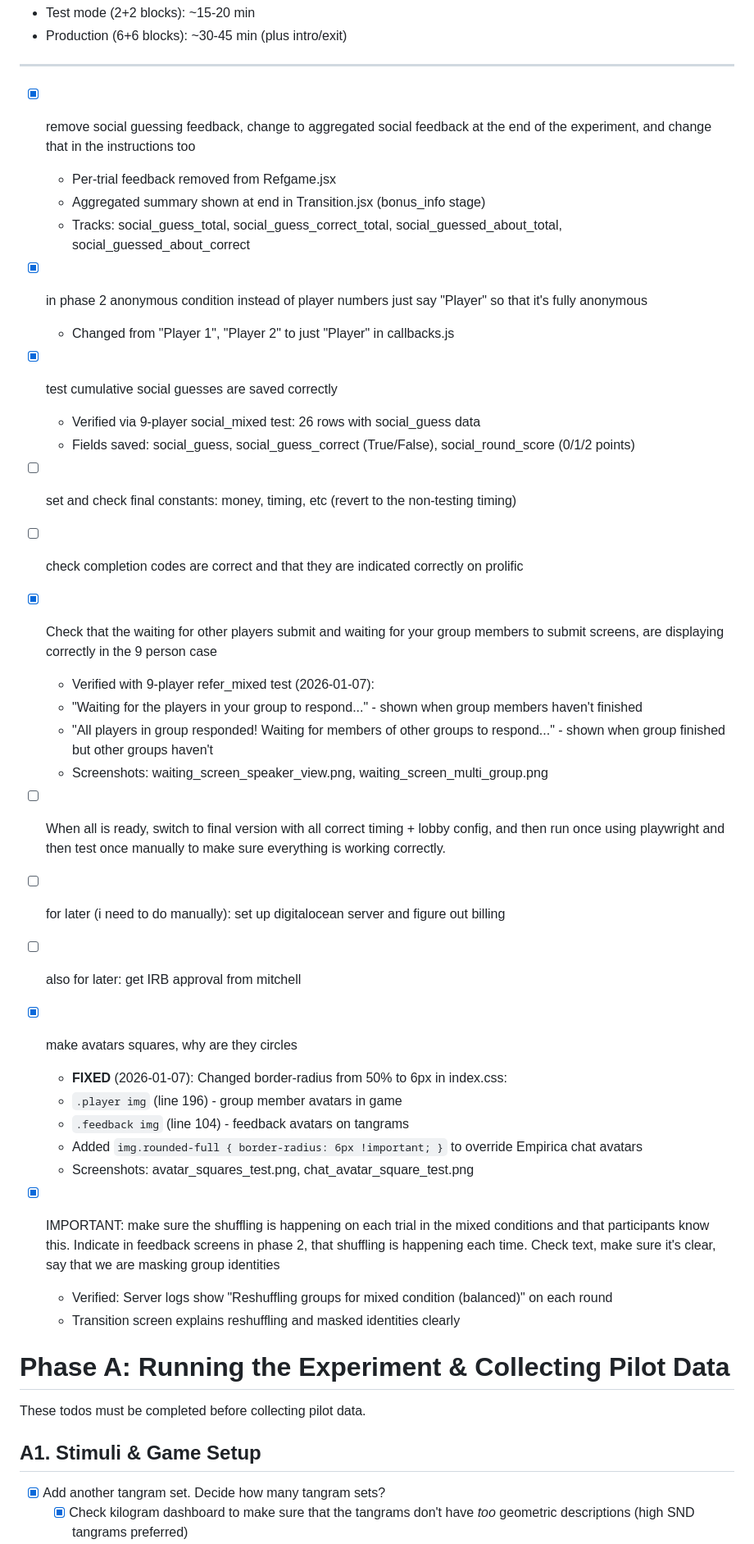
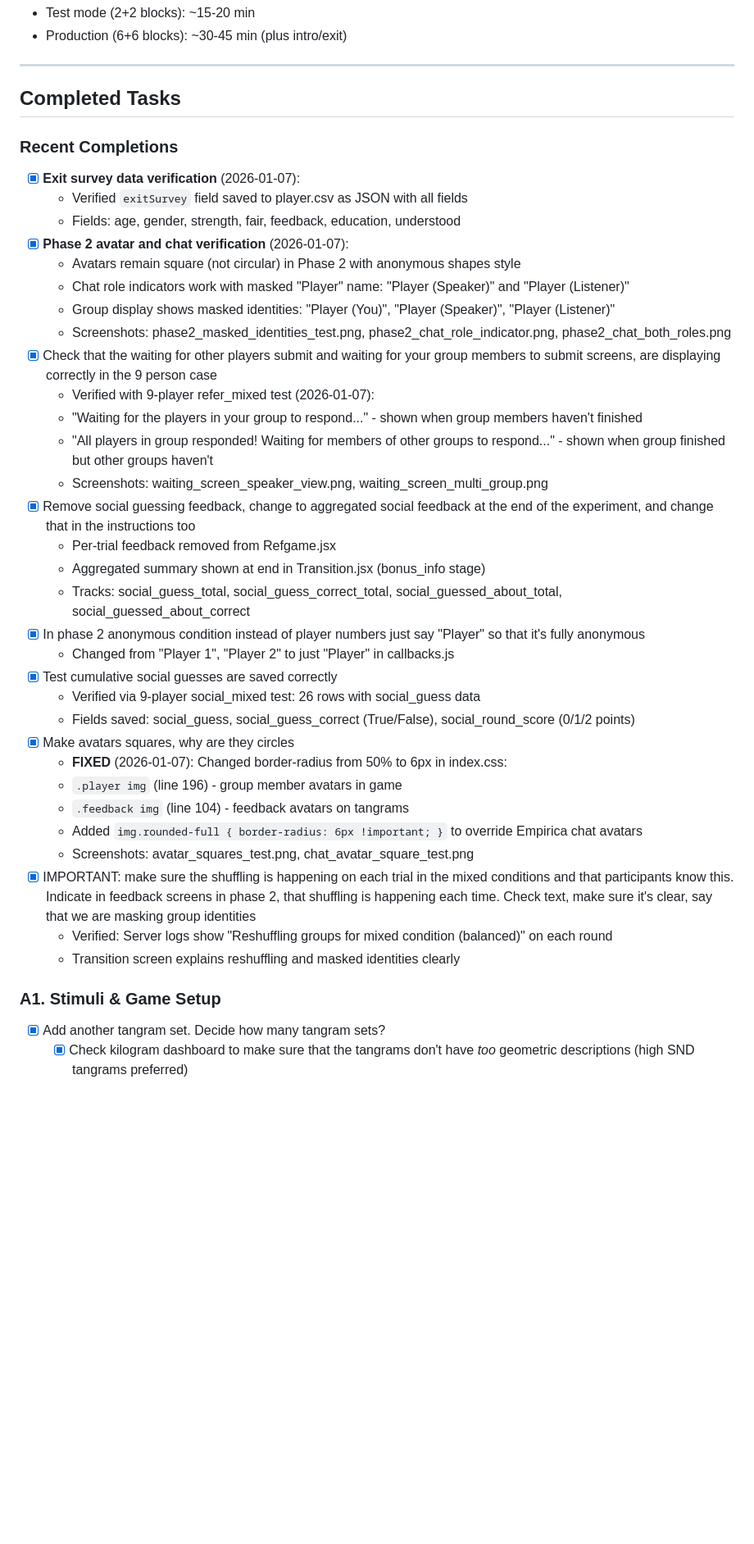
Before and after one commit to aliciamchen/lexical-variation, a Markdown page: experiment/TODOS.md, the part around one of its changes. Shown at 82% size. Rendered like a GitHub page; blank space fills up the shorter version.

```diff
--- a/experiment/TODOS.md
+++ b/experiment/TODOS.md
@@ -22,43 +53,43 @@ To test the experiment, use the test-experiment skill.
 
 ---
 
-- [x] remove social guessing feedback, change to aggregated social feedback at the end of the experiment, and change that in the instructions too
-  - Per-trial feedback removed from Refgame.jsx
-  - Aggregated summary shown at end in Transition.jsx (bonus_info stage)
-  - Tracks: social_guess_total, social_guess_correct_total, social_guessed_about_total, social_guessed_about_correct
-- [x] in phase 2 anonymous condition instead of player numbers just say "Player" so that it's fully anonymous
-  - Changed from "Player 1", "Player 2" to just "Player" in callbacks.js
+## Completed Tasks
 
-- [x] test cumulative social guesses are saved correctly
-  - Verified via 9-player social_mixed test: 26 rows with social_guess data
-  - Fields saved: social_guess, social_guess_correct (True/False), social_round_score (0/1/2 points)
-- [ ] set and check final constants: money, timing, etc (revert to the non-testing timing)
-- [ ] check completion codes are correct and that they are indicated correctly on prolific
+### Recent Completions
+
+- [x] **Exit survey data verification** (2026-01-07):
+  - Verified `exitSurvey` field saved to player.csv as JSON with all fields
+  - Fields: age, gender, strength, fair, feedback, education, understood
+- [x] **Phase 2 avatar and chat verification** (2026-01-07):
+  - Avatars remain square (not circular) in Phase 2 with anonymous shapes style
+  - Chat role indicators work with masked "Player" name: "Player (Speaker)" and "Player (Listener)"
+  - Group display shows masked identities: "Player (You)", "Player (Speaker)", "Player (Listener)"
+  - Screenshots: phase2_masked_identities_test.png, phase2_chat_role_indicator.png, phase2_chat_both_roles.png
 - [x] Check that the waiting for other players submit and waiting for your group members to submit screens, are displaying correctly in the 9 person case
   - Verified with 9-player refer_mixed test (2026-01-07):
   - "Waiting for the players in your group to respond..." - shown when group members haven't finished
   - "All players in group responded! Waiting for members of other groups to respond..." - shown when group finished but other groups haven't
   - Screenshots: waiting_screen_speaker_view.png, waiting_screen_multi_group.png
-- [ ] When all is ready, switch to final version with all correct timing + lobby config, and then run once using playwright and then test once manually to make sure everything is working correctly.
-- [ ] for later (i need to do manually): set up digitalocean server and figure out billing
-- [ ] also for later: get IRB approval from mitchell
-- [x] make avatars squares, why are they circles
+- [x] Remove social guessing feedback, change to aggregated social feedback at the end of the experiment, and change that in the instructions too
+  - Per-trial feedback removed from Refgame.jsx
+  - Aggregated summary shown at end in Transition.jsx (bonus_info stage)
+  - Tracks: social_guess_total, social_guess_correct_total, social_guessed_about_total, social_guessed_about_correct
+- [x] In phase 2 anonymous condition instead of player numbers just say "Player" so that it's fully anonymous
+  - Changed from "Player 1", "Player 2" to just "Player" in callbacks.js
+- [x] Test cumulative social guesses are saved correctly
+  - Verified via 9-player social_mixed test: 26 rows with social_guess data
+  - Fields saved: social_guess, social_guess_correct (True/False), social_round_score (0/1/2 points)
+- [x] Make avatars squares, why are they circles
   - **FIXED** (2026-01-07): Changed border-radius from 50% to 6px in index.css:
   - `.player img` (line 196) - group member avatars in game
   - `.feedback img` (line 104) - feedback avatars on tangrams
   - Added `img.rounded-full { border-radius: 6px !important; }` to override Empirica chat avatars
   - Screenshots: avatar_squares_test.png, chat_avatar_square_test.png
-
-
 - [x] IMPORTANT: make sure the shuffling is happening on each trial in the mixed conditions and that participants know this. Indicate in feedback screens in phase 2, that shuffling is happening each time. Check text, make sure it's clear, say that we are masking group identities
   - Verified: Server logs show "Reshuffling groups for mixed condition (balanced)" on each round
   - Transition screen explains reshuffling and masked identities clearly
 
-# Phase A: Running the Experiment & Collecting Pilot Data
-
-These todos must be completed before collecting pilot data.
-
-## A1. Stimuli & Game Setup
+### A1. Stimuli & Game Setup
 
 - [x] Add another tangram set. Decide how many tangram sets?
   - [x] Check kilogram dashboard to make sure that the tangrams don't have *too* geometric descriptions (high SND tangrams preferred)
```
Also changed, not shown: other parts of experiment/TODOS.md (+101 -96 lines).
